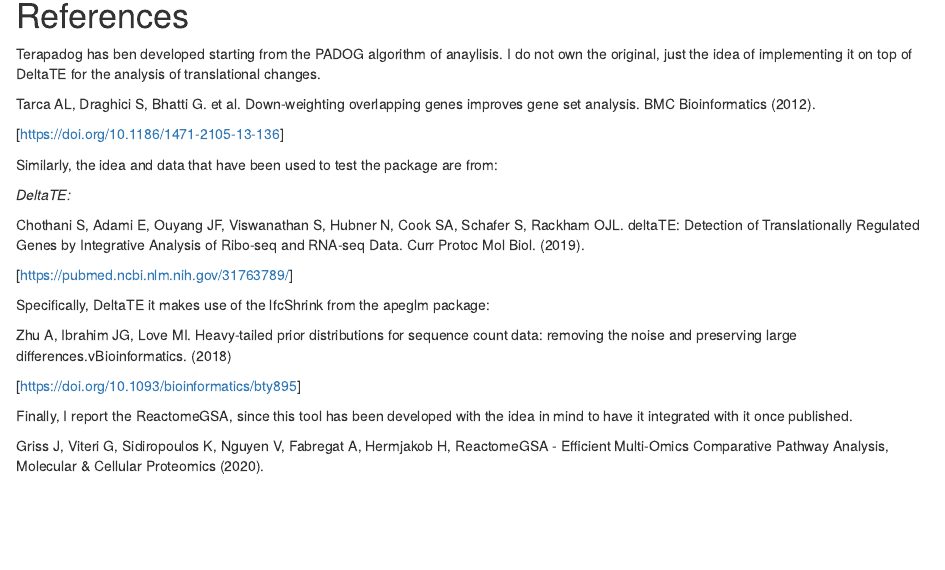
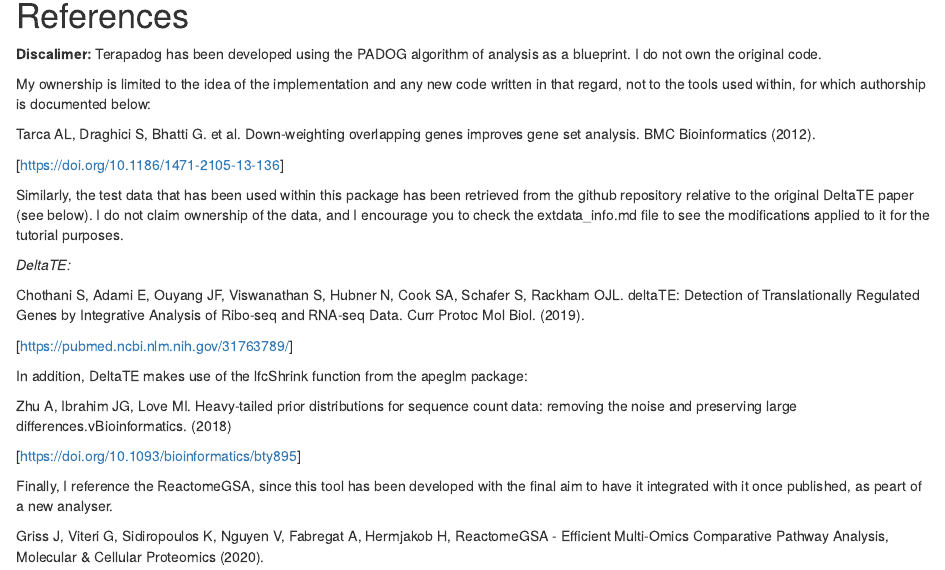
Before and after one commit to Gionmattia/terapadog, an R Markdown document (vignettes/vignette.Rmd): the page in a window 1100 px wide, from 7660 px down. Rendered offline with R 4.5, knitr and Pandoc, with nearby package versions; drawn as R Markdown's standard HTML page in place of the format the file asks for; some code elsewhere in the file could not run offline; common packages that the code uses without loading them are loaded.

Commit message:
vignette change

```diff
--- a/vignettes/vignette.Rmd
+++ b/vignettes/vignette.Rmd
@@ -448,15 +448,24 @@
 
 # References
 
-Terapadog has ben developed starting from the PADOG  algorithm of anaylisis.
-I do not own the original, just the idea of implementing it on top of DeltaTE
-for the analysis of translational changes.
+**Discalimer:**
+Terapadog has been developed using the PADOG algorithm of analysis as a blueprint.
+I do not own the original code.
+
+My ownership is limited to the idea of the implementation and any new code written
+in that regard, not to the tools used within, for which authorship is documented
+below:
 
 Tarca AL, Draghici S, Bhatti G. et al. Down-weighting overlapping genes improves gene set analysis. BMC Bioinformatics (2012).
 
 [<https://doi.org/10.1186/1471-2105-13-136>]
 
-Similarly, the idea and data that have been used to test the package are from:
+Similarly, the test data that has been used within this package has been
+retrieved from the github repository relative to the original DeltaTE paper
+(see below).
+I do not claim ownership of the data, and I encourage you to check the
+extdata_info.md file to see the modifications applied to it for the tutorial
+purposes.
 
 *DeltaTE:*
 
@@ -464,7 +473,7 @@
 
 [<https://pubmed.ncbi.nlm.nih.gov/31763789/>]
 
-Specifically, DeltaTE it makes use of the  lfcShrink from the apeglm package:
+In addition, DeltaTE makes use of the  lfcShrink function from the apeglm package:
 
 Zhu A, Ibrahim JG, Love MI. Heavy-tailed prior distributions for sequence
 count data: removing the noise and preserving large differences.vBioinformatics.
@@ -472,8 +481,8 @@
 
 [<https://doi.org/10.1093/bioinformatics/bty895>]
 
-Finally, I report the ReactomeGSA, since this tool has been developed with the
-idea in mind to have it integrated with it once published.
+Finally, I reference the ReactomeGSA, since this tool has been developed with the
+final aim to have it integrated with it once published, as peart of a new analyser.
 
 Griss J, Viteri G, Sidiropoulos K, Nguyen V, Fabregat A, Hermjakob H, ReactomeGSA - Efficient Multi-Omics Comparative Pathway Analysis, Molecular & Cellular Proteomics (2020).
 
```
